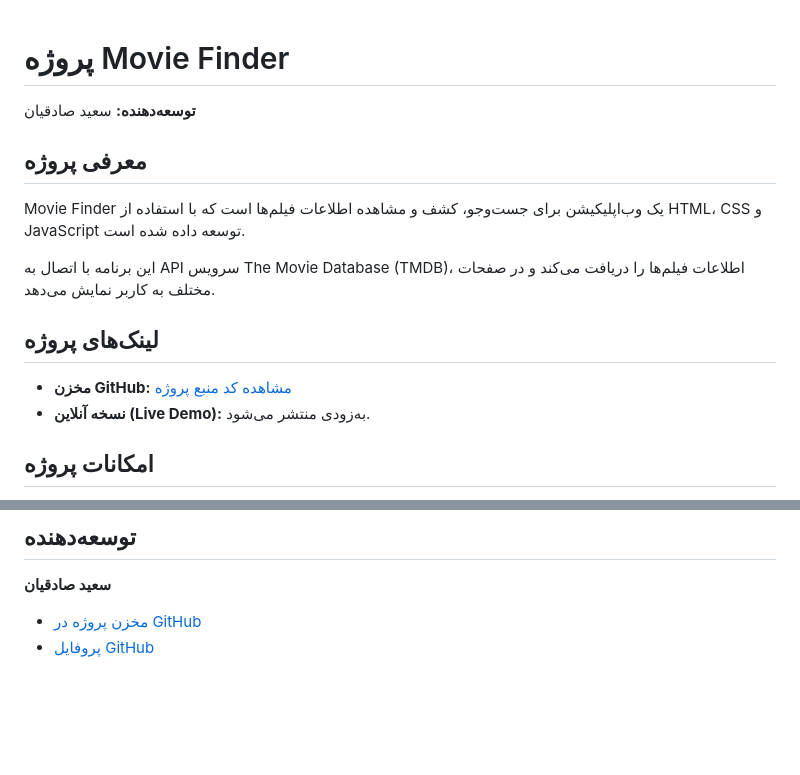
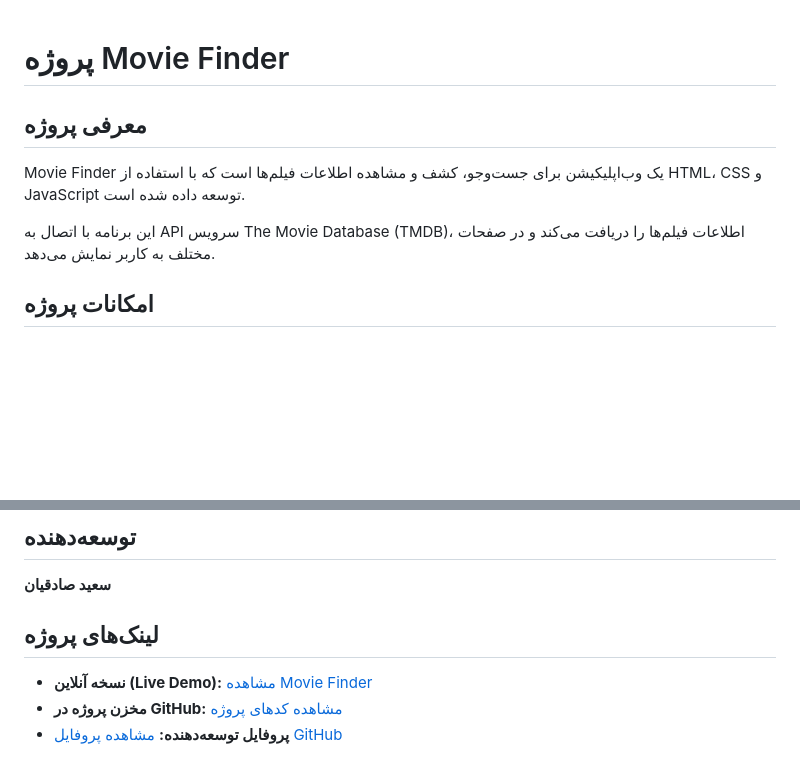
Before and after one commit to ssadeghiangit/movie-finder, a Markdown page: README.md, 2 parts joined by grey strips. GitHub-like rendering; blank space fills up the shorter version.

Commit message:
docs: finalize project README

```diff
--- a/README.md
+++ b/README.md
@@ -1,18 +1,12 @@
 
 # پروژه Movie Finder
 
-**توسعه‌دهنده:** سعید صادقیان
 
 ## معرفی پروژه
 
 Movie Finder یک وب‌اپلیکیشن برای جست‌وجو، کشف و مشاهده اطلاعات فیلم‌ها است که با استفاده از HTML، CSS و JavaScript توسعه داده شده است.
 
 این برنامه با اتصال به API سرویس The Movie Database (TMDB)، اطلاعات فیلم‌ها را دریافت می‌کند و در صفحات مختلف به کاربر نمایش می‌دهد.
-
-## لینک‌های پروژه
-
-- **مخزن GitHub:** [مشاهده کد منبع پروژه](https://github.com/ssadeghiangit/movie-finder)
-- **نسخه آنلاین (Live Demo):** به‌زودی منتشر می‌شود.
 
 ## امکانات پروژه
 
@@ -122,5 +118,8 @@ movie-finder/
 
 **سعید صادقیان**
 
-- [مخزن پروژه در GitHub](https://github.com/ssadeghiangit/movie-finder)
-- [پروفایل GitHub](https://github.com/ssadeghiangit)
+## لینک‌های پروژه
+
+- **نسخه آنلاین (Live Demo):** [مشاهده Movie Finder](https://splendorous-rugelach-4c9fd8.netlify.app/)
+- **مخزن پروژه در GitHub:** [مشاهده کدهای پروژه](https://github.com/ssadeghiangit/movie-finder)
+- **پروفایل توسعه‌دهنده:** [مشاهده پروفایل GitHub](https://github.com/ssadeghiangit)
```
Also changed, not shown: other parts of README.md (+3 -1 lines).
